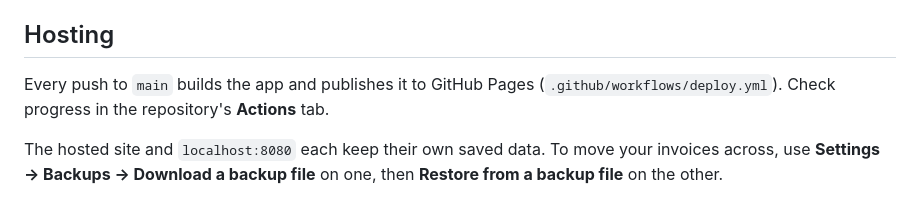
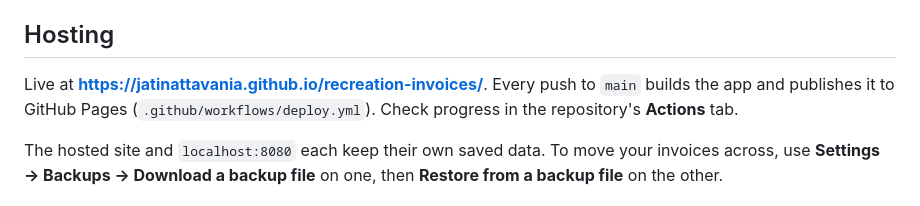
Before and after one commit to Jatinattavania/recreation-invoices, a Markdown page: README.md, the part around the change. Drawn GitHub-style.

Commit message:
Link the live site in the README
Co-Authored-By: Claude Opus 5.5 <noreply@anthropic.com>

```diff
--- a/README.md
+++ b/README.md
@@ -16,7 +16,7 @@ The app always runs on port **8080**. Saved data belongs to the address it was s
 
 ## Hosting
 
-Every push to `main` builds the app and publishes it to GitHub Pages (`.github/workflows/deploy.yml`). Check progress in the repository's **Actions** tab.
+Live at **https://jatinattavania.github.io/recreation-invoices/**. Every push to `main` builds the app and publishes it to GitHub Pages (`.github/workflows/deploy.yml`). Check progress in the repository's **Actions** tab.
 
 The hosted site and `localhost:8080` each keep their own saved data. To move your invoices across, use **Settings → Backups → Download a backup file** on one, then **Restore from a backup file** on the other.
 
```
